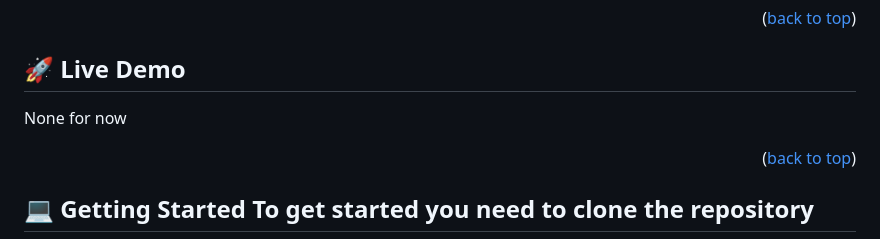
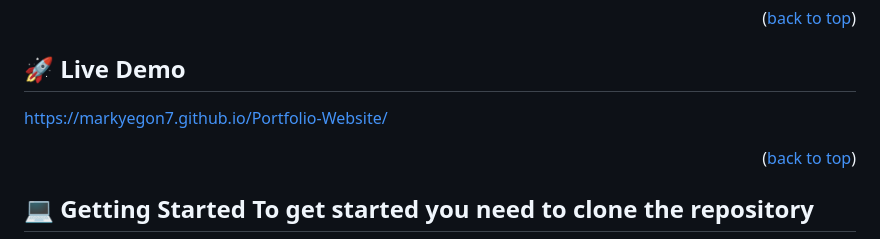
Before and after one commit to MarkYegon7/Portfolio-Website, a Markdown page: README.md, the part around the change. Drawn GitHub-style.

```diff
--- a/README.md
+++ b/README.md
@@ -48,7 +48,7 @@ The project is to determine the basic knowledge one has in git,HTML5,CSS,CSS Gri
 
 ## 🚀 Live Demo <a name="live-demo"></a>
 
-None for now
+https://markyegon7.github.io/Portfolio-Website/
 
 <p align="right">(<a href="#readme-top">back to top</a>)</p>
 
```
